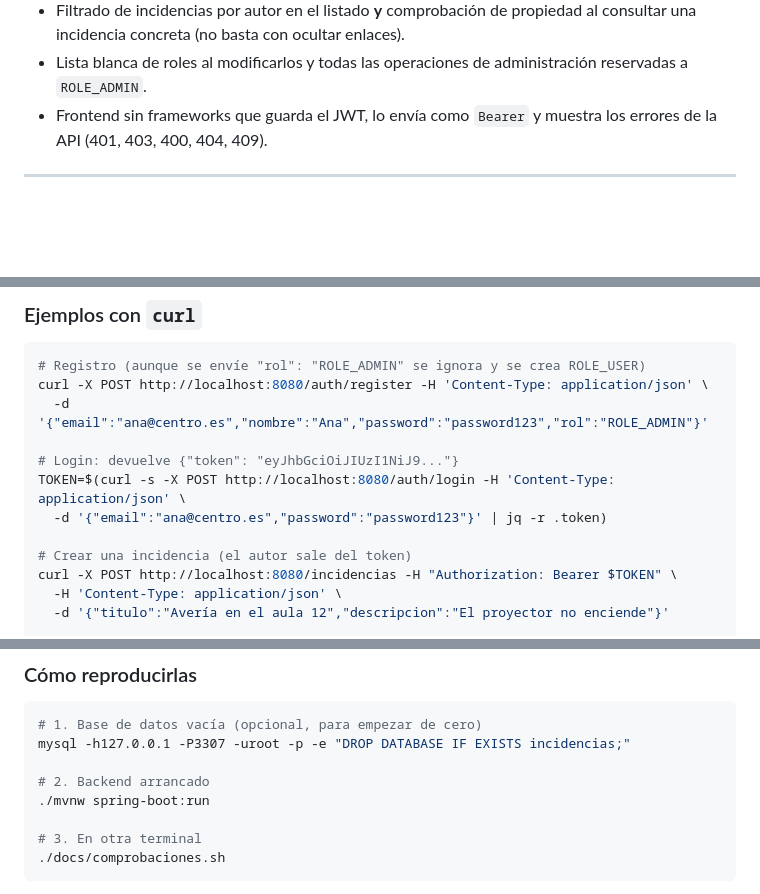
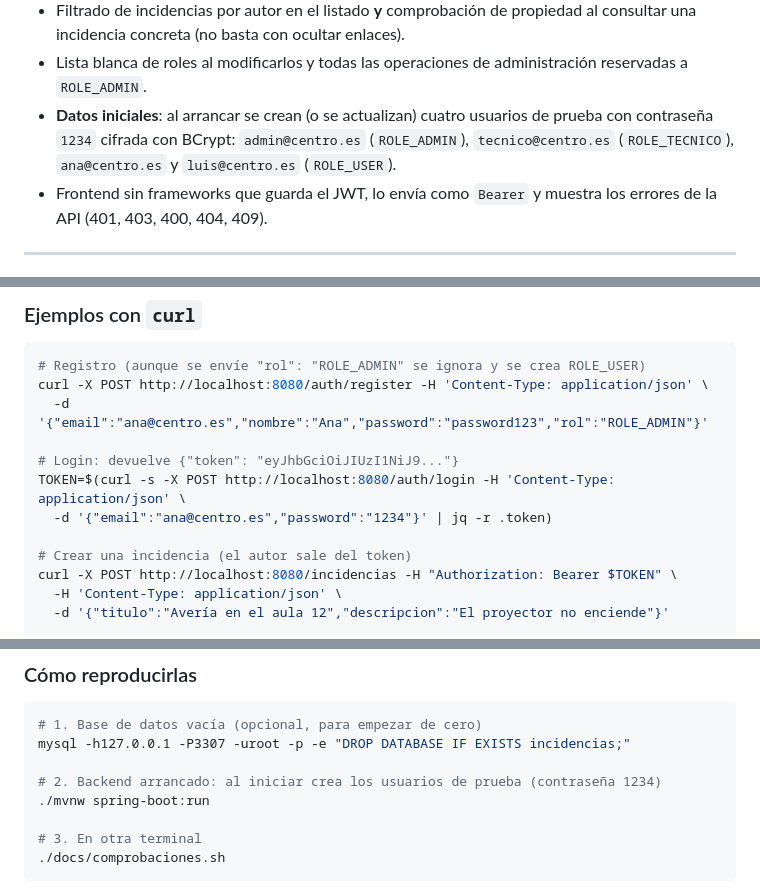
Before and after one commit to arosadodev/IncidenciasAPI, a Markdown page: README.md, 3 parts joined by grey strips. Rendered like a GitHub page; blank space fills up the shorter version.

```diff
--- a/README.md
+++ b/README.md
@@ -41,6 +41,10 @@ Además:
   propiedad al consultar una incidencia concreta (no basta con ocultar enlaces).
 - Lista blanca de roles al modificarlos y todas las operaciones de
   administración reservadas a `ROLE_ADMIN`.
+- **Datos iniciales**: al arrancar se crean (o se actualizan) cuatro usuarios de
+  prueba con contraseña `1234` cifrada con BCrypt: `admin@centro.es`
+  (`ROLE_ADMIN`), `tecnico@centro.es` (`ROLE_TECNICO`), `ana@centro.es` y
+  `luis@centro.es` (`ROLE_USER`).
 - Frontend sin frameworks que guarda el JWT, lo envía como `Bearer` y muestra
   los errores de la API (401, 403, 400, 404, 409).
 
@@ -201,7 +209,7 @@ curl -X POST http://localhost:8080/auth/register -H 'Content-Type: application/j
 
 # Login: devuelve {"token": "eyJhbGciOiJIUzI1NiJ9..."}
 TOKEN=$(curl -s -X POST http://localhost:8080/auth/login -H 'Content-Type: application/json' \
-  -d '{"email":"ana@centro.es","password":"password123"}' | jq -r .token)
+  -d '{"email":"ana@centro.es","password":"1234"}' | jq -r .token)
 
 # Crear una incidencia (el autor sale del token)
 curl -X POST http://localhost:8080/incidencias -H "Authorization: Bearer $TOKEN" \
@@ -345,7 +354,7 @@ Casos cubiertos:
 # 1. Base de datos vacía (opcional, para empezar de cero)
 mysql -h127.0.0.1 -P3307 -uroot -p -e "DROP DATABASE IF EXISTS incidencias;"
 
-# 2. Backend arrancado
+# 2. Backend arrancado: al iniciar crea los usuarios de prueba (contraseña 1234)
 ./mvnw spring-boot:run
 
 # 3. En otra terminal
```
Also changed, not shown: other parts of README.md (+30 -24 lines), AGENTS.md (+11 -3 lines), docs/guion-video.md (+6 -1 lines), docs/img/01-vista-usuario.png, docs/img/02-vista-admin.png, 1 other file.
